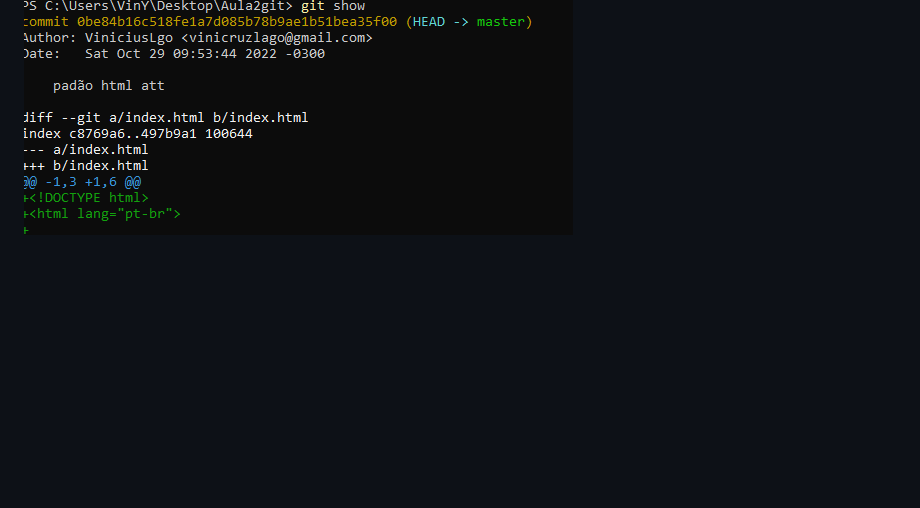
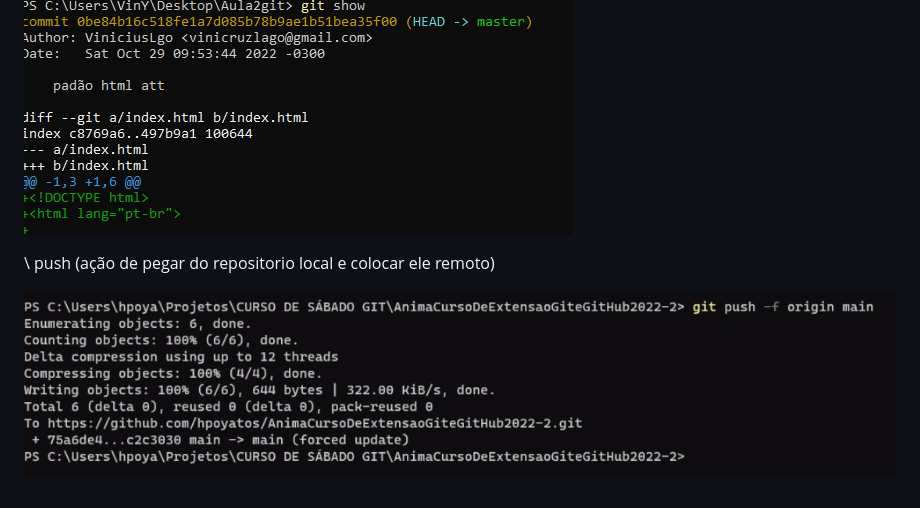
Before and after one commit to ViniciusLgo/Git-e-Github-Anima-Curso-de-Extens-o, a Markdown page: README.md, the part around the change. GitHub-like rendering; pictures changed too: prints aula/push .png (added); blank space fills up the shorter version.

Commit message:
add commands
psuh

```diff
--- a/README.md
+++ b/README.md
@@ -70,3 +70,7 @@ Clone no Git
     git show
 
 ![](prints%20aula/git%20show.png)
+
+\\ push (ação de pegar do repositorio local e colocar ele remoto)
+
+![Push ](prints%20aula/push%20.png)
```
